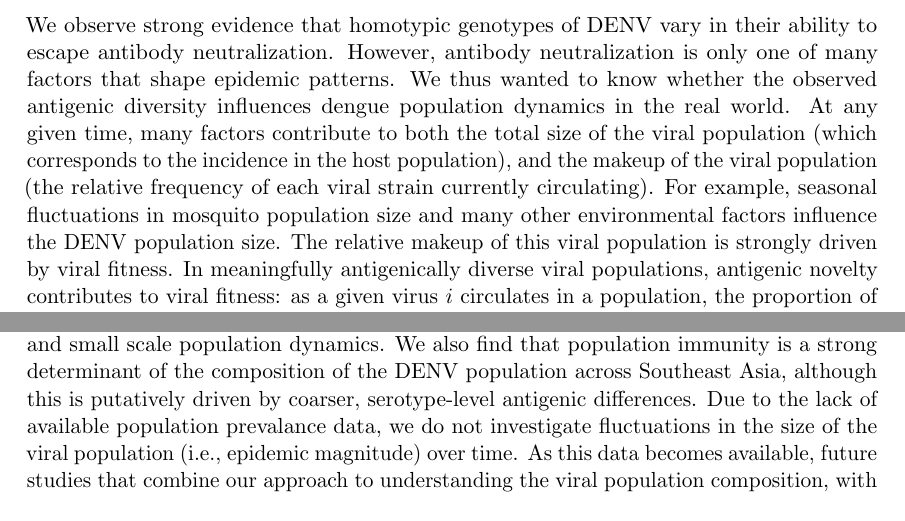
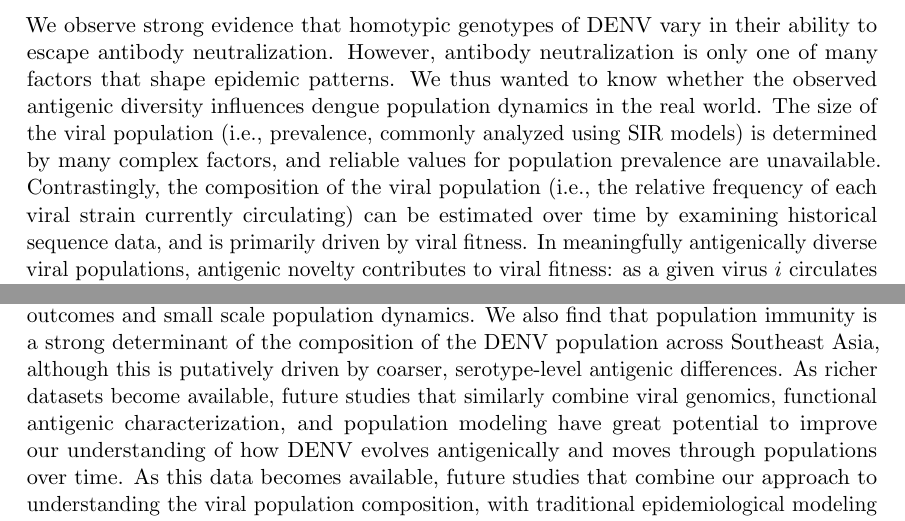
Before and after one commit to blab/dengue-antigenic-dynamics, a LaTeX paper (manuscript/dengue-antigenic-evolution.tex): two parts of pages 8 and 13 of 19, joined at a grey line, cut so that both start at the same text. Compiled offline with pdfLaTeX.

Commit message:
Reshuffle a few sentences between results and discussion

```diff
--- a/manuscript/dengue-antigenic-evolution.tex
+++ b/manuscript/dengue-antigenic-evolution.tex
@@ -260,9 +260,8 @@ We thus expect that these results represent a lower-bound on the true extent of
 We observe strong evidence that homotypic genotypes of DENV vary in their ability to escape antibody neutralization.
 However, antibody neutralization is only one of many factors that shape epidemic patterns.
 We thus wanted to know whether the observed antigenic diversity influences dengue population dynamics in the real world.
-At any given time, many factors contribute to both the total size of the viral population (which corresponds to the incidence in the host population), and the makeup of the viral population (the relative frequency of each viral strain currently circulating).
-For example, seasonal fluctuations in mosquito population size and many other environmental factors influence the DENV population size.
-The relative makeup of this viral population is strongly driven by viral fitness.
+The size of the viral population (i.e., prevalence, commonly analyzed using SIR models) is determined by many complex factors, and reliable values for population prevalence are unavailable.
+Contrastingly, the composition of the viral population (i.e., the relative frequency of each viral strain currently circulating) can be estimated over time by examining historical sequence data, and is primarily driven by viral fitness.
 In meaningfully antigenically diverse viral populations, antigenic novelty contributes to viral fitness: as a given virus $i$ circulates in a population, the proportion of the population that is susceptible to infection with $i$--and other strains antigenically similar to $i$--decreases over time as more people acquire immunity.
 Antigenically novel viruses that are able to escape this population immunity are better able to infect hosts, making them fitter than the previously circulating strain.
 Thus, if antigenic novelty constitutes a fitness advantage for DENV, then we would expect greater antigenic distance from recently circulating strains to correlate with higher growth rates.
@@ -380,7 +380,7 @@ We find that within-serotype antigenic evolution is necessary to explain the obs
 We look forward to future studies' expansion upon these results using richer antigenic datasets to fully determine the genetic drivers and full extent of DENV antigenic variation.
 These within-serotype differences are large enough that we believe they likely impact secondary case outcomes and small scale population dynamics.
 We also find that population immunity is a strong determinant of the composition of the DENV population across Southeast Asia, although this is putatively driven by coarser, serotype-level antigenic differences.
-Due to the lack of available population prevalance data, we do not investigate fluctuations in the size of the viral population (i.e., epidemic magnitude) over time.
+As richer datasets become available, future studies that similarly combine viral genomics, functional antigenic characterization, and population modeling have great potential to improve our understanding of how DENV evolves antigenically and moves through populations over time.
 As this data becomes available, future studies that combine our approach to understanding the viral population composition, with traditional epidemiological modeling approaches to understanding epidemic magnitude, will be vital tools for elucidating how dengue viruses move through populations over time.
 Ultimately, combining viral genomics, functional antigenic characterization, and population modeling have great potential to improve available guidance for public health officials.
 
```
Also changed, not shown: manuscript/dengue-antigenic-evolution.tex (3 more changed lines).
